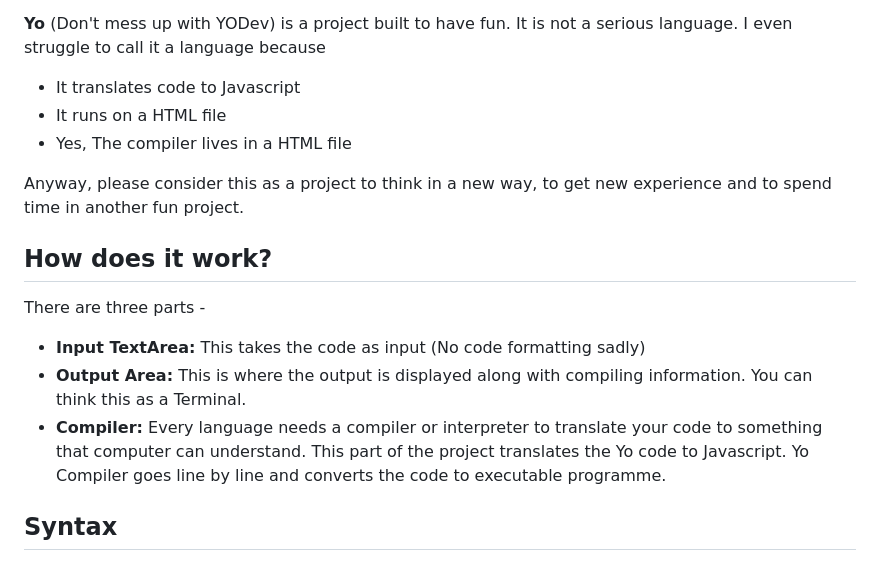
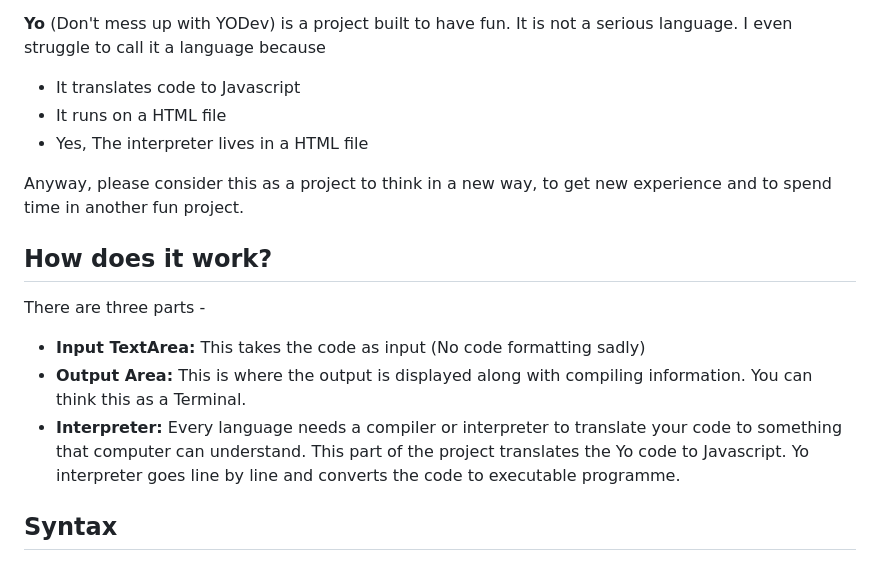
Before and after one commit to MadCoderme/yoLang, a Markdown page: README.md, the part around the change. GitHub-like rendering.

```diff
--- a/README.md
+++ b/README.md
@@ -8,7 +8,7 @@ A lot of programmers have the dream to create their own Programming Language. To
 **Yo** (Don't mess up with YODev) is a project built to have fun. It is not a serious language. I even struggle to call it a language because
 - It translates code to Javascript
 - It runs on a HTML file
-- Yes, The compiler lives in a HTML file
+- Yes, The interpreter lives in a HTML file
 
 Anyway, please consider this as a project to think in a new way, to get new experience and to spend time in another fun project.
 
@@ -17,7 +17,7 @@ There are three parts -
 
 - **Input TextArea:** This takes the code as input (No code formatting sadly)
 - **Output Area:** This is where the output is displayed along with compiling information. You can think this as a Terminal.
-- **Compiler:** Every language needs a compiler or interpreter to translate your code to something that computer can understand. This part of the project translates the Yo code to Javascript. Yo Compiler goes line by line and converts the code to executable programme.
+- **Interpreter:** Every language needs a compiler or interpreter to translate your code to something that computer can understand. This part of the project translates the Yo code to Javascript. Yo interpreter goes line by line and converts the code to executable programme.
 
 ## Syntax
 I love the syntax of C++, C#, Java and Javascript. I also like the simplicity of Python.
```
